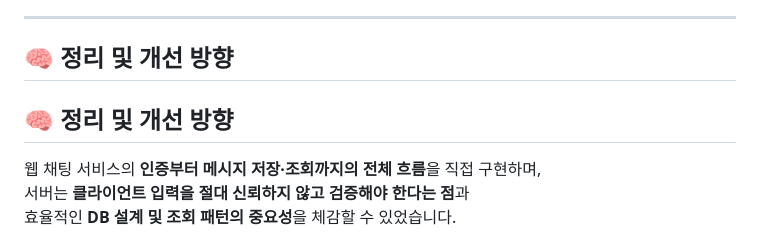
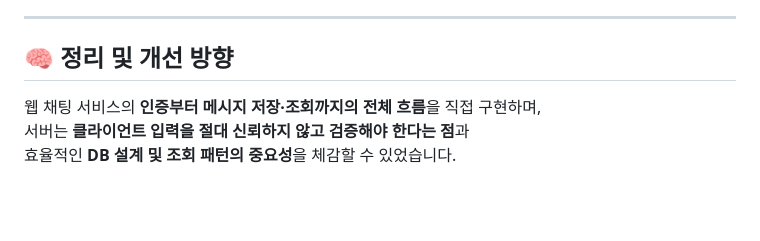
Before and after one commit to AMDEUS935/ChatApp, a Markdown page: README.md, the part around the change. Rendered like a GitHub page; blank space fills up the shorter version.

```diff
--- a/README.md
+++ b/README.md
@@ -129,8 +129,6 @@ ChatApp
 
 ## 🧠 정리 및 개선 방향
 
-## 🧠 정리 및 개선 방향
-
 웹 채팅 서비스의 **인증부터 메시지 저장·조회까지의 전체 흐름**을 직접 구현하며,
 서버는 **클라이언트 입력을 절대 신뢰하지 않고 검증해야 한다는 점**과
 효율적인 **DB 설계 및 조회 패턴의 중요성**을 체감할 수 있었습니다.
```
